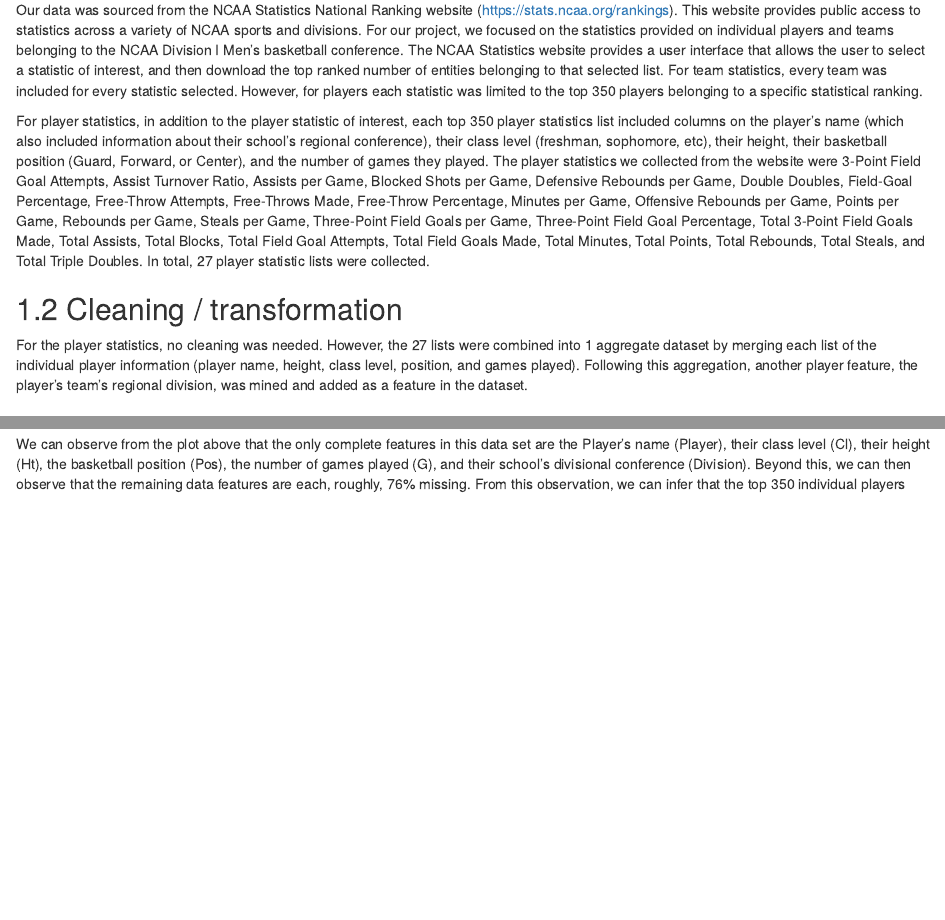
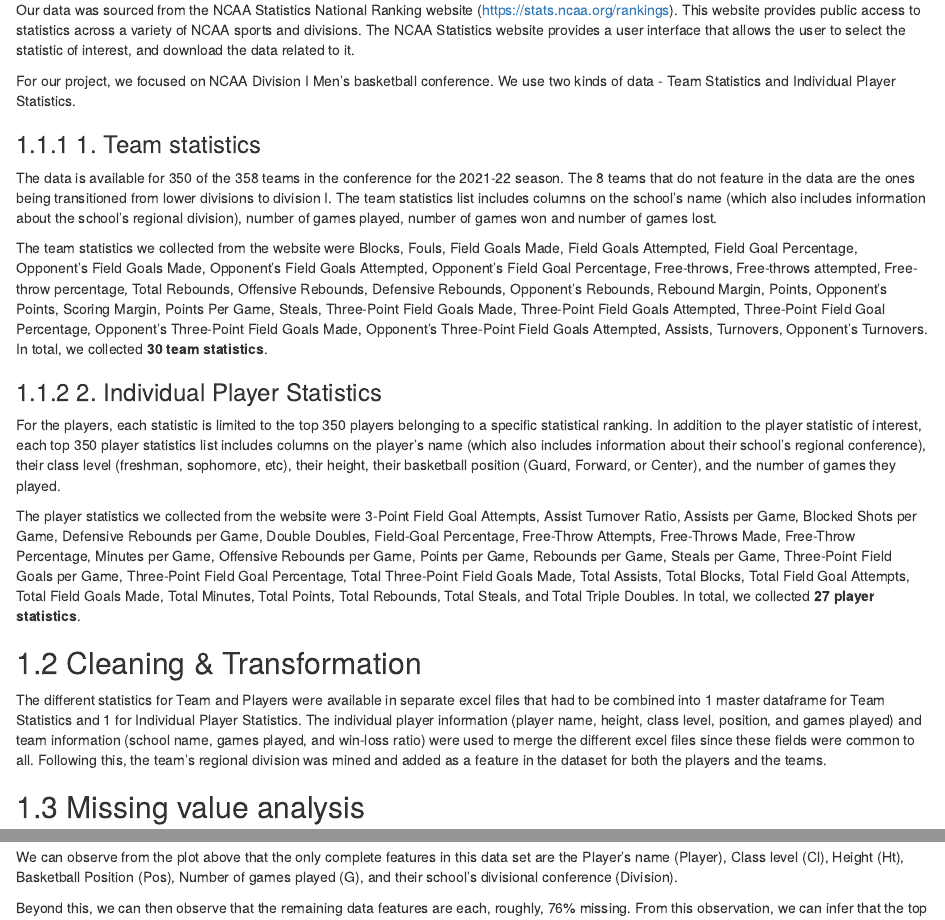
Before and after one commit to fields8-1863299/NCAAMensBasketball, an R Markdown document (data.Rmd): the page in a window 1100 px wide, from 120 px down, and a second part further down, joined at a grey line. Rendered offline with R 4.5, knitr and Pandoc, with nearby package versions; drawn as R Markdown's standard HTML page in place of the format the file asks for; some code elsewhere in the file could not run offline.

Commit message:
updated team df and data markdown

````diff
--- a/data.Rmd
+++ b/data.Rmd
@@ -2,15 +2,28 @@
 
 ## Sources
 
-Our data was sourced from the NCAA Statistics National Ranking website (https://stats.ncaa.org/rankings). This website provides public access to statistics across a variety of NCAA sports and divisions. For our project, we focused on the statistics provided on individual players and teams belonging to the NCAA Division I Men's basketball conference. The NCAA Statistics website provides a user interface that allows the user to select a statistic of interest, and then download the top ranked number of entities belonging to that selected list. For team statistics, every team was included for every statistic selected. However, for players each statistic was limited to the top 350 players belonging to a specific statistical ranking.
+Our data was sourced from the NCAA Statistics National Ranking website (<https://stats.ncaa.org/rankings>). This website provides public access to statistics across a variety of NCAA sports and divisions. The NCAA Statistics website provides a user interface that allows the user to select the statistic of interest, and download the data related to it.
 
-For player statistics, in addition to the player statistic of interest, each top 350 player statistics list included columns on the player's name (which also included information about their school's regional conference), their class level (freshman, sophomore, etc), their height, their basketball position (Guard, Forward, or Center), and the number of games they played. The player statistics we collected from the website were 3-Point Field Goal Attempts, Assist Turnover Ratio, Assists per Game, Blocked Shots per Game, Defensive Rebounds per Game, Double Doubles, Field-Goal Percentage, Free-Throw Attempts, Free-Throws Made, Free-Throw Percentage, Minutes per Game, Offensive Rebounds per Game, Points per Game, Rebounds per Game, Steals per Game, Three-Point Field Goals per Game, Three-Point Field Goal Percentage, Total 3-Point Field Goals Made, Total Assists, Total Blocks, Total Field Goal Attempts, Total Field Goals Made, Total Minutes, Total Points, Total Rebounds, Total Steals, and Total Triple Doubles. In total, 27 player statistic lists were collected.
+For our project, we focused on NCAA Division I Men's basketball conference. We use two kinds of data - Team Statistics and Individual Player Statistics.
 
-## Cleaning / transformation
+### 1. Team statistics
 
-For the player statistics, no cleaning was needed. However, the 27 lists were combined into 1 aggregate dataset by merging each list of the individual player information (player name, height, class level, position, and games played). Following this aggregation, another player feature, the player's team's regional division, was mined and added as a feature in the dataset.
+The data is available for 350 of the 358 teams in the conference for the 2021-22 season. The 8 teams that do not feature in the data are the ones being transitioned from lower divisions to division I. The team statistics list includes columns on the school's name (which also includes information about the school's regional division), number of games played, number of games won and number of games lost.
+
+The team statistics we collected from the website were Blocks, Fouls, Field Goals Made, Field Goals Attempted, Field Goal Percentage, Opponent's Field Goals Made, Opponent's Field Goals Attempted, Opponent's Field Goal Percentage, Free-throws, Free-throws attempted, Free-throw percentage, Total Rebounds, Offensive Rebounds, Defensive Rebounds, Opponent's Rebounds, Rebound Margin, Points, Opponent's Points, Scoring Margin, Points Per Game, Steals, Three-Point Field Goals Made, Three-Point Field Goals Attempted, Three-Point Field Goal Percentage, Opponent's Three-Point Field Goals Made, Opponent's Three-Point Field Goals Attempted, Assists, Turnovers, Opponent's Turnovers. In total, we collected **30 team statistics**.
+
+### 2. Individual Player Statistics
+
+For the players, each statistic is limited to the top 350 players belonging to a specific statistical ranking. In addition to the player statistic of interest, each top 350 player statistics list includes columns on the player's name (which also includes information about their school's regional conference), their class level (freshman, sophomore, etc), their height, their basketball position (Guard, Forward, or Center), and the number of games they played.
+
+The player statistics we collected from the website were 3-Point Field Goal Attempts, Assist Turnover Ratio, Assists per Game, Blocked Shots per Game, Defensive Rebounds per Game, Double Doubles, Field-Goal Percentage, Free-Throw Attempts, Free-Throws Made, Free-Throw Percentage, Minutes per Game, Offensive Rebounds per Game, Points per Game, Rebounds per Game, Steals per Game, Three-Point Field Goals per Game, Three-Point Field Goal Percentage, Total Three-Point Field Goals Made, Total Assists, Total Blocks, Total Field Goal Attempts, Total Field Goals Made, Total Minutes, Total Points, Total Rebounds, Total Steals, and Total Triple Doubles. In total, we collected **27 player statistics**.
+
+## Cleaning & Transformation
+
+The different statistics for Team and Players were available in separate excel files that had to be combined into 1 master dataframe for Team Statistics and 1 for Individual Player Statistics. The individual player information (player name, height, class level, position, and games played) and team information (school name, games played, and win-loss ratio) were used to merge the different excel files since these fields were common to all. Following this, the team's regional division was mined and added as a feature in the dataset for both the players and the teams.
 
 ## Missing value analysis
+
 ```{r setup, include=FALSE}
 # this prevents package loading message from appearing in the rendered version of your problem set
 knitr::opts_chunk$set(warning = FALSE, message = FALSE)
@@ -33,8 +55,9 @@ We will first perform an analysis of the values missing from the individual play
 vis_miss(player_stats)
 ```
 
-We can observe from the plot above that the only complete features in this data set are the Player's name (Player), their class level (Cl), their height (Ht), the basketball position (Pos), the number of games played (G), and their school's divisional conference (Division). Beyond this, we can then observe that the remaining data features are each, roughly, 76% missing. From this observation, we can infer that the top 350 individual players from each statistical list we pulled are mostly mutually exclusive. The majority of students do not rank in the top 350 players across more than one top 350 statistical list ranking that we collected. We can see this broken down in the following visualization.
+We can observe from the plot above that the only complete features in this data set are the Player's name (Player), Class level (Cl), Height (Ht), Basketball Position (Pos), Number of games played (G), and their school's divisional conference (Division).
 
+Beyond this, we can then observe that the remaining data features are each, roughly, 76% missing. From this observation, we can infer that the top 350 individual players from each statistical list we pulled are mostly mutually exclusive. The majority of students do not rank in the top 350 players across more than one top 350 statistical list ranking that we collected. We can see this broken down in the following visualization.
 
 ```{r}
 gg_miss_upset(player_stats,
````
Also changed, not shown: data/NCAA_Team_D1_Stats.xlsx, data.Rmd (21 more changed lines).
